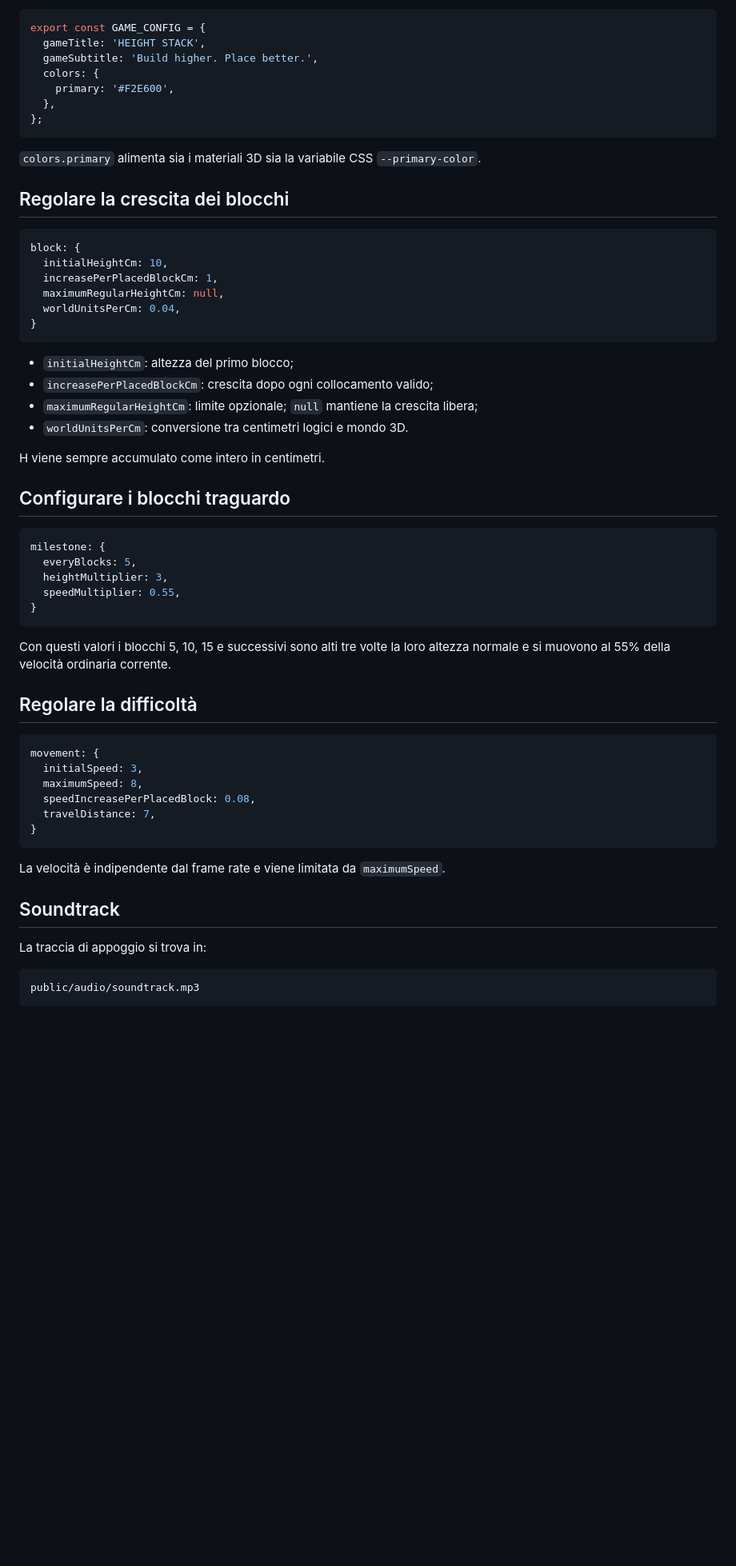
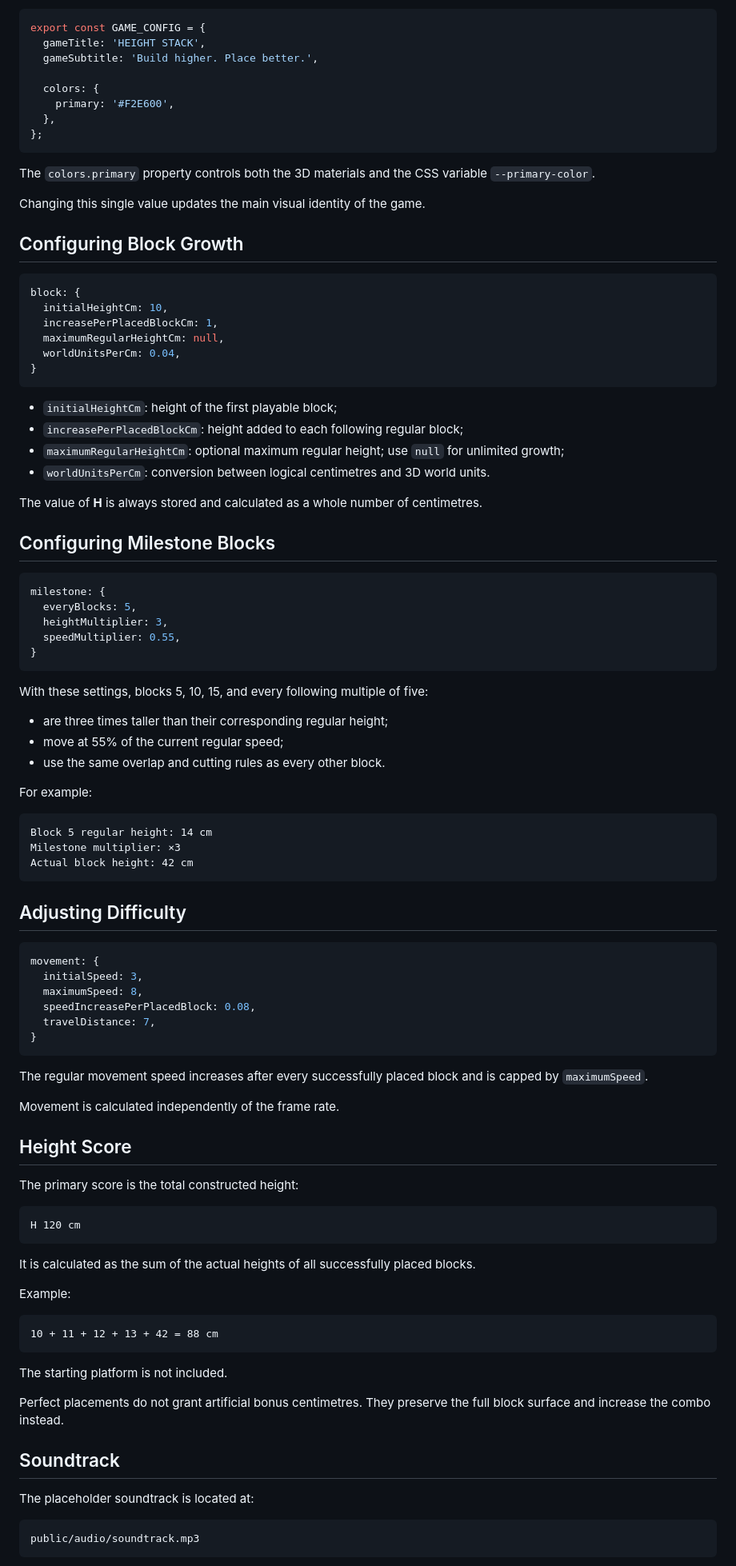
Before and after one commit to Adonair4692/mini-game-stack3D, a Markdown page: README.md, the part around one of its changes. Shown at 80% size. Rendered like a GitHub page; blank space fills up the shorter version.

````diff
--- a/README.md
+++ b/README.md
@@ -75,16 +86,19 @@ Aprire `src/config.js`:
 export const GAME_CONFIG = {
   gameTitle: 'HEIGHT STACK',
   gameSubtitle: 'Build higher. Place better.',
+
   colors: {
     primary: '#F2E600',
   },
 };
 ```
 
-`colors.primary` alimenta sia i materiali 3D sia la variabile CSS
-`--primary-color`.
+The `colors.primary` property controls both the 3D materials and the CSS
+variable `--primary-color`.
 
-## Regolare la crescita dei blocchi
+Changing this single value updates the main visual identity of the game.
+
+## Configuring Block Growth
 
 ```js
 block: {
@@ -95,14 +109,16 @@ block: {
 }
 ```
 
-- `initialHeightCm`: altezza del primo blocco;
-- `increasePerPlacedBlockCm`: crescita dopo ogni collocamento valido;
-- `maximumRegularHeightCm`: limite opzionale; `null` mantiene la crescita libera;
-- `worldUnitsPerCm`: conversione tra centimetri logici e mondo 3D.
+- `initialHeightCm`: height of the first playable block;
+- `increasePerPlacedBlockCm`: height added to each following regular block;
+- `maximumRegularHeightCm`: optional maximum regular height; use `null` for
+  unlimited growth;
+- `worldUnitsPerCm`: conversion between logical centimetres and 3D world units.
 
-H viene sempre accumulato come intero in centimetri.
+The value of **H** is always stored and calculated as a whole number of
+centimetres.
 
-## Configurare i blocchi traguardo
+## Configuring Milestone Blocks
 
 ```js
 milestone: {
@@ -112,10 +128,21 @@ milestone: {
 }
 ```
 
-Con questi valori i blocchi 5, 10, 15 e successivi sono alti tre volte la loro
-altezza normale e si muovono al 55% della velocità ordinaria corrente.
+With these settings, blocks 5, 10, 15, and every following multiple of five:
 
-## Regolare la difficoltà
+- are three times taller than their corresponding regular height;
+- move at 55% of the current regular speed;
+- use the same overlap and cutting rules as every other block.
+
+For example:
+
+```text
+Block 5 regular height: 14 cm
+Milestone multiplier: ×3
+Actual block height: 42 cm
+```
+
+## Adjusting Difficulty
 
 ```js
 movement: {
@@ -126,11 +153,36 @@ movement: {
 }
 ```
 
-La velocità è indipendente dal frame rate e viene limitata da `maximumSpeed`.
+The regular movement speed increases after every successfully placed block and
+is capped by `maximumSpeed`.
+
+Movement is calculated independently of the frame rate.
+
+## Height Score
+
+The primary score is the total constructed height:
+
+```text
+H 120 cm
+```
+
+It is calculated as the sum of the actual heights of all successfully placed
+blocks.
+
+Example:
+
+```text
+10 + 11 + 12 + 13 + 42 = 88 cm
+```
+
+The starting platform is not included.
+
+Perfect placements do not grant artificial bonus centimetres. They preserve
+the full block surface and increase the combo instead.
 
 ## Soundtrack
 
-La traccia di appoggio si trova in:
+The placeholder soundtrack is located at:
 
 ```text
 public/audio/soundtrack.mp3
````
Also changed, not shown: other parts of README.md (+135 -88 lines).
